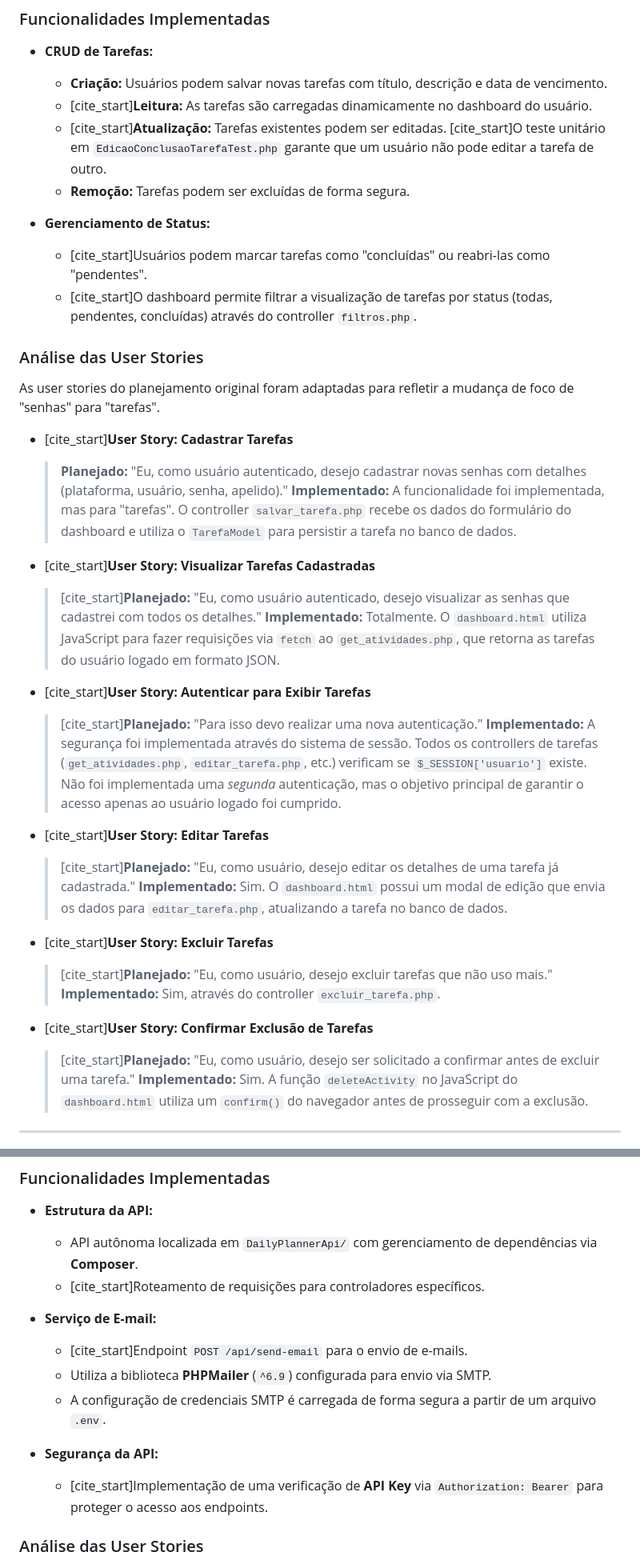
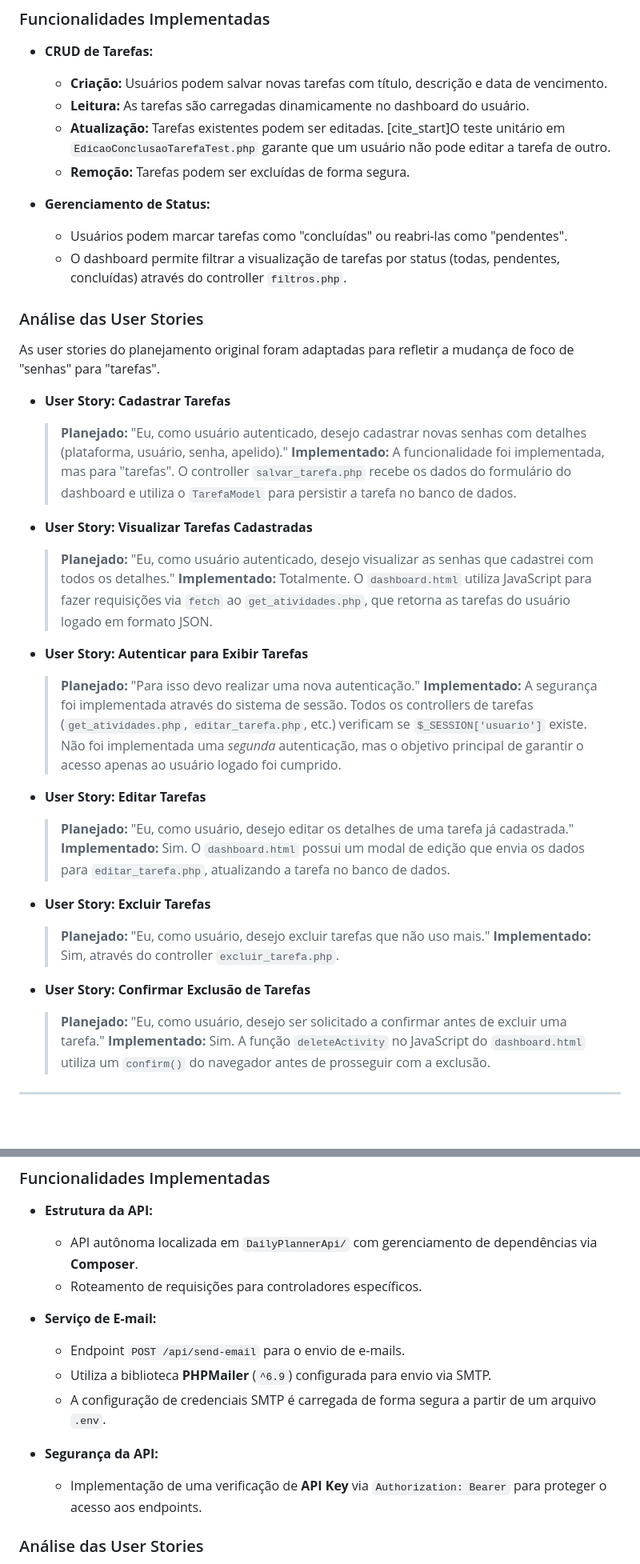
Before and after one commit to lfocarvalho/engenhariadesoftware, a Markdown page: SPRINT_PLAN.md, 2 parts joined by grey strips. Shown at 80% size. Drawn GitHub-style; blank space fills up the shorter version.

```diff
--- a/SPRINT_PLAN.md
+++ b/SPRINT_PLAN.md
@@ -9,40 +9,40 @@ O foco desta sprint foi estabelecer as funcionalidades essenciais de gerenciamen
 ### Funcionalidades Implementadas
 * **CRUD de Tarefas:**
     * **Criação:** Usuários podem salvar novas tarefas com título, descrição e data de vencimento.
-    * [cite_start]**Leitura:** As tarefas são carregadas dinamicamente no dashboard do usuário.
-    * [cite_start]**Atualização:** Tarefas existentes podem ser editadas. [cite_start]O teste unitário em `EdicaoConclusaoTarefaTest.php` garante que um usuário não pode editar a tarefa de outro.
+    * **Leitura:** As tarefas são carregadas dinamicamente no dashboard do usuário.
+    * **Atualização:** Tarefas existentes podem ser editadas. [cite_start]O teste unitário em `EdicaoConclusaoTarefaTest.php` garante que um usuário não pode editar a tarefa de outro.
     * **Remoção:** Tarefas podem ser excluídas de forma segura.
 
 * **Gerenciamento de Status:**
-    * [cite_start]Usuários podem marcar tarefas como "concluídas" ou reabri-las como "pendentes".
-    * [cite_start]O dashboard permite filtrar a visualização de tarefas por status (todas, pendentes, concluídas) através do controller `filtros.php`.
+    * Usuários podem marcar tarefas como "concluídas" ou reabri-las como "pendentes".
+    * O dashboard permite filtrar a visualização de tarefas por status (todas, pendentes, concluídas) através do controller `filtros.php`.
 
 ### Análise das User Stories
 
 As user stories do planejamento original foram adaptadas para refletir a mudança de foco de "senhas" para "tarefas".
 
-* [cite_start]**User Story: Cadastrar Tarefas**
+* **User Story: Cadastrar Tarefas**
     > **Planejado:** "Eu, como usuário autenticado, desejo cadastrar novas senhas com detalhes (plataforma, usuário, senha, apelido)."
     > **Implementado:** A funcionalidade foi implementada, mas para "tarefas". O controller `salvar_tarefa.php` recebe os dados do formulário do dashboard e utiliza o `TarefaModel` para persistir a tarefa no banco de dados.
 
-* [cite_start]**User Story: Visualizar Tarefas Cadastradas**
-    > [cite_start]**Planejado:** "Eu, como usuário autenticado, desejo visualizar as senhas que cadastrei com todos os detalhes."
+* **User Story: Visualizar Tarefas Cadastradas**
+    > **Planejado:** "Eu, como usuário autenticado, desejo visualizar as senhas que cadastrei com todos os detalhes."
     > **Implementado:** Totalmente. O `dashboard.html`  utiliza JavaScript para fazer requisições via `fetch` ao `get_atividades.php`, que retorna as tarefas do usuário logado em formato JSON.
 
-* [cite_start]**User Story: Autenticar para Exibir Tarefas**
-    > [cite_start]**Planejado:** "Para isso devo realizar uma nova autenticação."
+* **User Story: Autenticar para Exibir Tarefas**
+    > **Planejado:** "Para isso devo realizar uma nova autenticação."
     > **Implementado:** A segurança foi implementada através do sistema de sessão. Todos os controllers de tarefas (`get_atividades.php`, `editar_tarefa.php`, etc.) verificam se `$_SESSION['usuario']` existe. Não foi implementada uma *segunda* autenticação, mas o objetivo principal de garantir o acesso apenas ao usuário logado foi cumprido.
 
-* [cite_start]**User Story: Editar Tarefas**
-    > [cite_start]**Planejado:** "Eu, como usuário, desejo editar os detalhes de uma tarefa já cadastrada."
+* **User Story: Editar Tarefas**
+    > **Planejado:** "Eu, como usuário, desejo editar os detalhes de uma tarefa já cadastrada."
     > **Implementado:** Sim. O `dashboard.html`  possui um modal de edição que envia os dados para `editar_tarefa.php`, atualizando a tarefa no banco de dados.
 
-* [cite_start]**User Story: Excluir Tarefas**
-    > [cite_start]**Planejado:** "Eu, como usuário, desejo excluir tarefas que não uso mais."
+* **User Story: Excluir Tarefas**
+    > **Planejado:** "Eu, como usuário, desejo excluir tarefas que não uso mais."
     > **Implementado:** Sim, através do controller `excluir_tarefa.php`.
 
-* [cite_start]**User Story: Confirmar Exclusão de Tarefas**
-    > [cite_start]**Planejado:** "Eu, como usuário, desejo ser solicitado a confirmar antes de excluir uma tarefa."
+* **User Story: Confirmar Exclusão de Tarefas**
+    > **Planejado:** "Eu, como usuário, desejo ser solicitado a confirmar antes de excluir uma tarefa."
     > **Implementado:** Sim. A função `deleteActivity` no JavaScript do `dashboard.html` utiliza um `confirm()` do navegador antes de prosseguir com a exclusão.
 
 ---
@@ -92,15 +92,15 @@ Esta sprint não estava detalhada no planejamento original, mas emergiu da neces
 ### Funcionalidades Implementadas
 * **Estrutura da API:**
     * API autônoma localizada em `DailyPlannerApi/` com gerenciamento de dependências via **Composer**.
-    * [cite_start]Roteamento de requisições para controladores específicos.
+    * Roteamento de requisições para controladores específicos.
 
 * **Serviço de E-mail:**
-    * [cite_start]Endpoint `POST /api/send-email` para o envio de e-mails.
+    * Endpoint `POST /api/send-email` para o envio de e-mails.
     * Utiliza a biblioteca **PHPMailer** (`^6.9`) configurada para envio via SMTP.
     * A configuração de credenciais SMTP é carregada de forma segura a partir de um arquivo `.env`.
 
 * **Segurança da API:**
-    * [cite_start]Implementação de uma verificação de **API Key** via `Authorization: Bearer` para proteger o acesso aos endpoints.
+    * Implementação de uma verificação de **API Key** via `Authorization: Bearer` para proteger o acesso aos endpoints.
 
 ### Análise das User Stories
 
```
Also changed, not shown: other parts of SPRINT_PLAN.md (+17 -17 lines).
